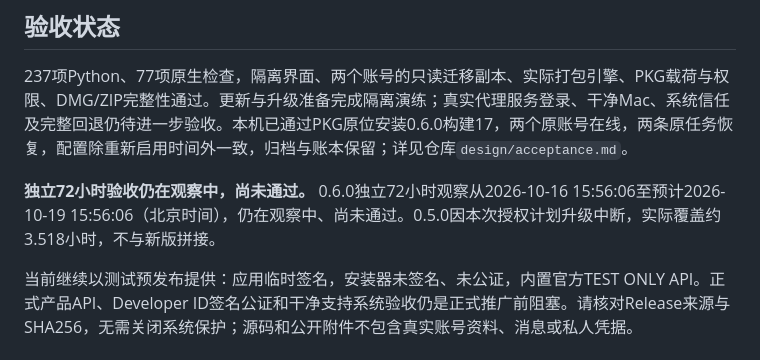
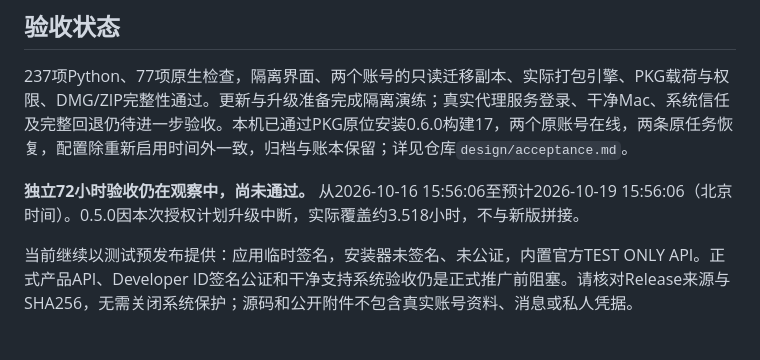
Before and after one commit to Aronlele/communications-assistant, a Markdown page: design/release-notes.md, the part around the change. Drawn GitHub-style.

```diff
--- a/design/release-notes.md
+++ b/design/release-notes.md
@@ -21,6 +21,6 @@ Apple Silicon，声明最低macOS14，本机验证环境macOS27.0.1。首选PKG
 
 237项Python、77项原生检查，隔离界面、两个账号的只读迁移副本、实际打包引擎、PKG载荷与权限、DMG/ZIP完整性通过。更新与升级准备完成隔离演练；真实代理服务登录、干净Mac、系统信任及完整回退仍待进一步验收。本机已通过PKG原位安装0.6.0构建17，两个原账号在线，两条原任务恢复，配置除重新启用时间外一致，归档与账本保留；详见仓库`design/acceptance.md`。
 
-**独立72小时验收仍在观察中，尚未通过。** 0.6.0独立72小时观察从2026-10-16 15:56:06至预计2026-10-19 15:56:06（北京时间），仍在观察中、尚未通过。0.5.0因本次授权计划升级中断，实际覆盖约3.518小时，不与新版拼接。
+**独立72小时验收仍在观察中，尚未通过。** 从2026-10-16 15:56:06至预计2026-10-19 15:56:06（北京时间）。0.5.0因本次授权计划升级中断，实际覆盖约3.518小时，不与新版拼接。
 
 当前继续以测试预发布提供：应用临时签名，安装器未签名、未公证，内置官方TEST ONLY API。正式产品API、Developer ID签名公证和干净支持系统验收仍是正式推广前阻塞。请核对Release来源与SHA256，无需关闭系统保护；源码和公开附件不包含真实账号资料、消息或私人凭据。
```
Also changed, not shown: macos/README.md (+1 -1 lines).
